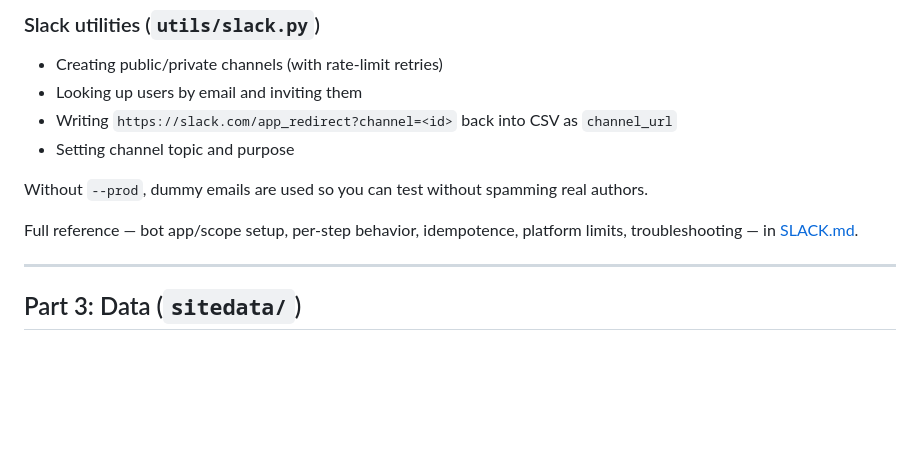
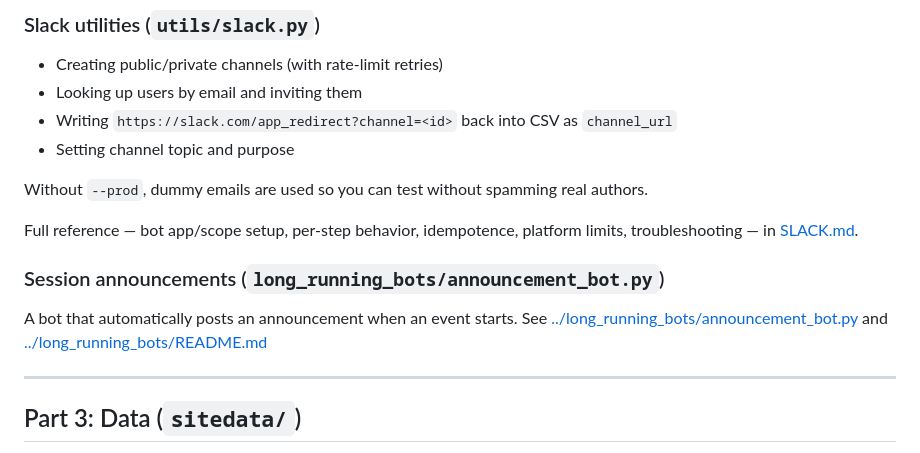
Before and after one commit to Daniel-Chin/ISMIR2026-Kit, a Markdown page: docs/workflow.md, the part around the change. Rendered like a GitHub page; blank space fills up the shorter version.

Commit message:
mention announcement bot in workflow.md

```diff
--- a/docs/workflow.md
+++ b/docs/workflow.md
@@ -149,6 +149,10 @@ Example: `p2-1-reformulating-soft-dynamic`
 Without `--prod`, dummy emails are used so you can test without spamming real authors.
 
 Full reference — bot app/scope setup, per-step behavior, idempotence, platform limits, troubleshooting — in [SLACK.md](SLACK.md).
+
+### Session announcements (`long_running_bots/announcement_bot.py`)
+
+A bot that automatically posts an announcement when an event starts. See [../long_running_bots/announcement_bot.py](../long_running_bots/announcement_bot.py) and [../long_running_bots/README.md](../long_running_bots/README.md)
 
 ---
 
```
